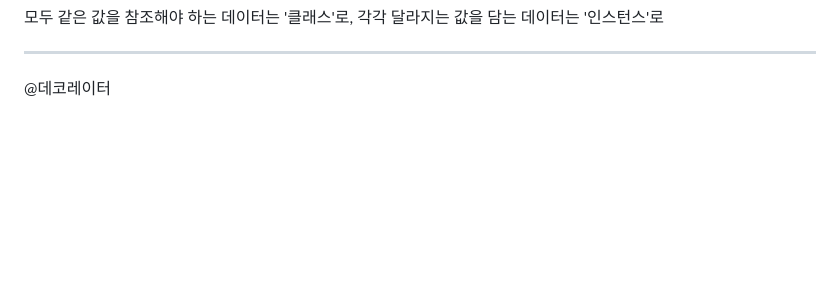
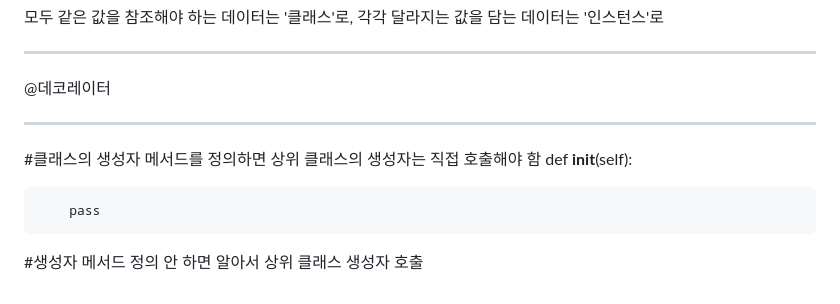
Before and after one commit to yooneverse/TIL, a Markdown page: 07/0731/README.md, the part around the change. GitHub-like rendering; blank space fills up the shorter version.

Commit message:
July Last Update

```diff
--- a/07/0731/README.md
+++ b/07/0731/README.md
@@ -328,3 +328,11 @@ Person1.population으로 적어도, 인스턴스 안에 population 변수가 없
 
 ---
 @데코레이터
+
+---
+#클래스의 생성자 메서드를 정의하면 상위 클래스의 생성자는 직접 호출해야 함
+    def __init__(self):
+
+        pass
+
+#생성자 메서드 정의 안 하면 알아서 상위 클래스 생성자 호출
```
Also changed, not shown: 07/0728/README.md (renamed from 07/README.md).
